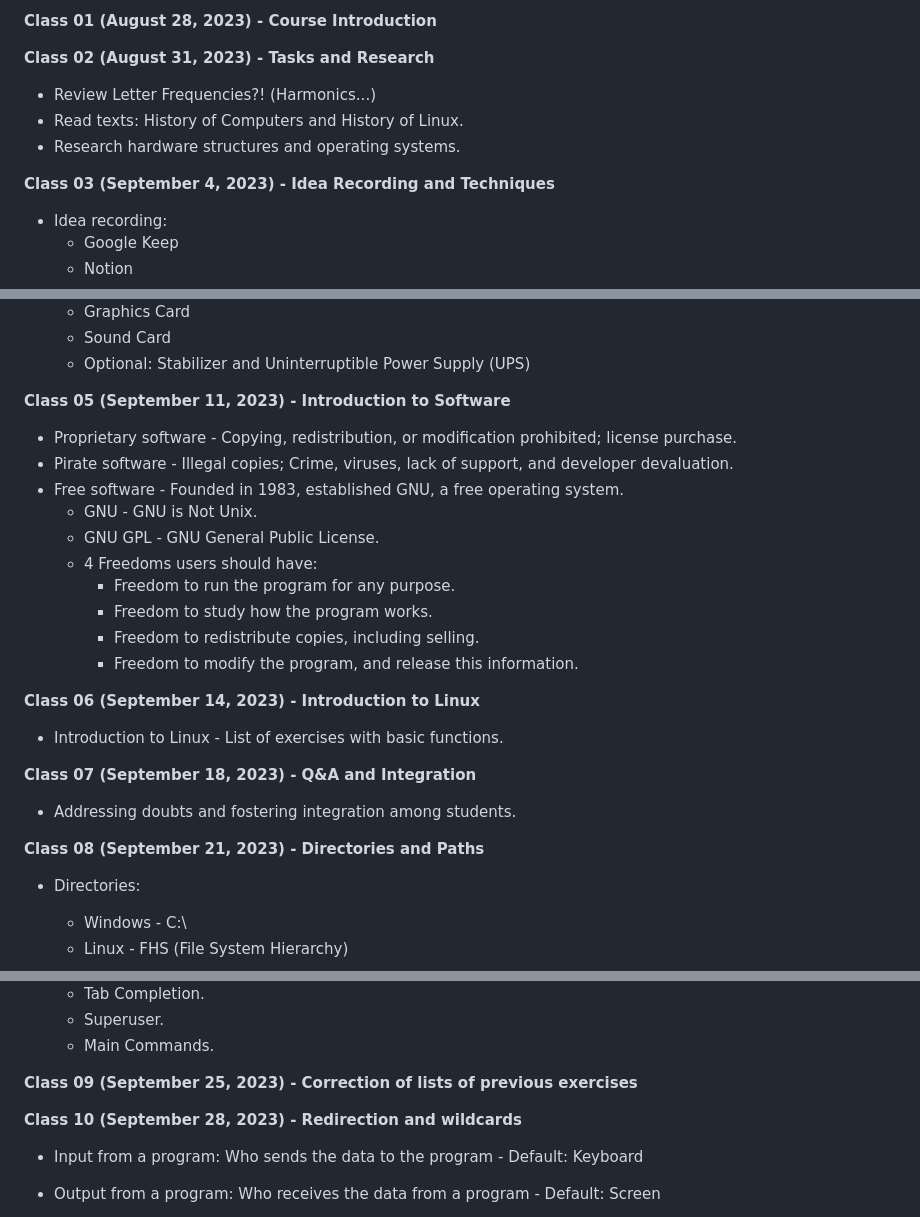
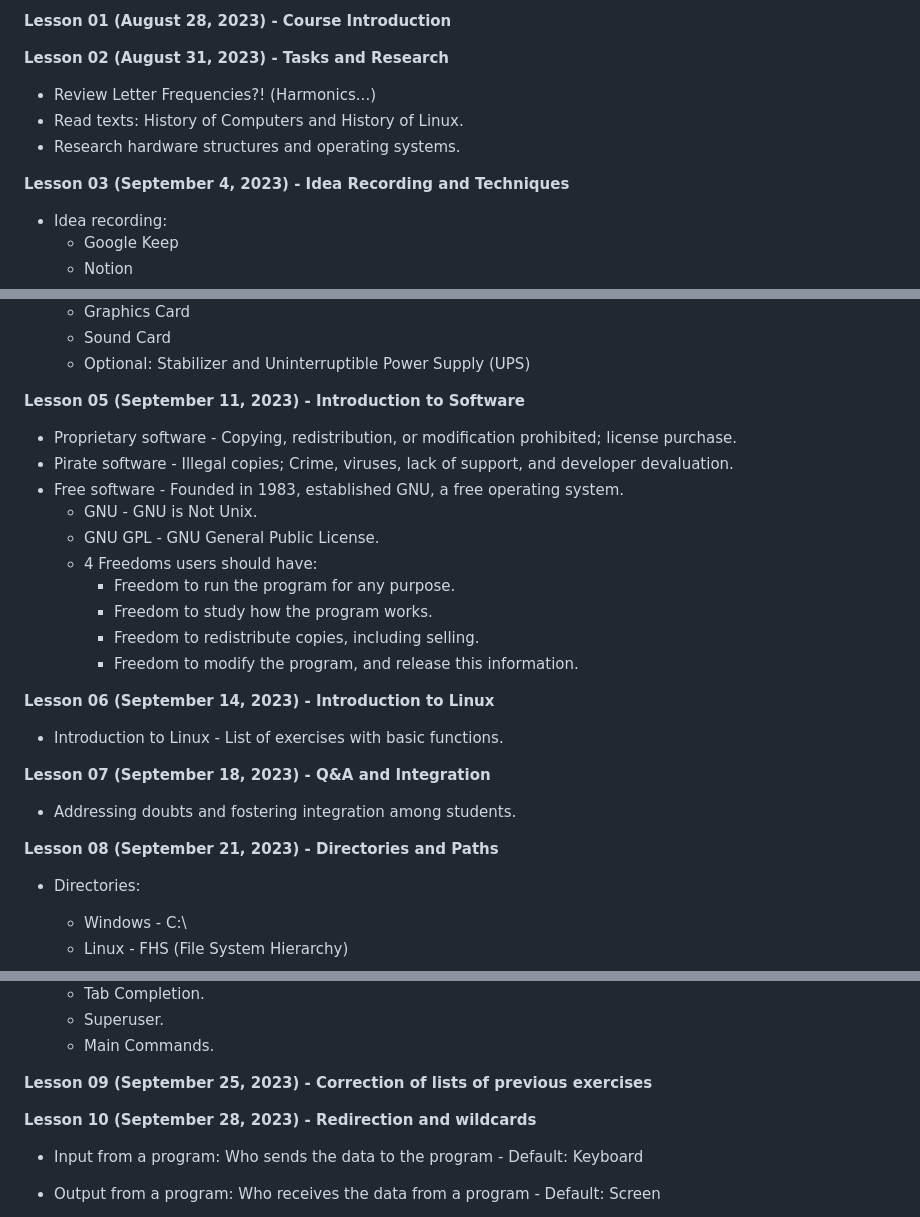
Before and after one commit to edupferraz/Analysis-Systems-Development, a Markdown page: First-Period/Introduction-Computing/Lessons.md, 3 parts joined by grey strips. GitHub-like rendering.

```diff
--- a/First-Period/Introduction-Computing/Lessons.md
+++ b/First-Period/Introduction-Computing/Lessons.md
@@ -1,11 +1,11 @@
-**Class 01 (August 28, 2023) - Course Introduction**
+**Lesson 01 (August 28, 2023) - Course Introduction**
 
-**Class 02 (August 31, 2023) - Tasks and Research**
+**Lesson 02 (August 31, 2023) - Tasks and Research**
 - Review Letter Frequencies?! (Harmonics...)
 - Read texts: History of Computers and History of Linux.
 - Research hardware structures and operating systems.
 
-**Class 03 (September 4, 2023) - Idea Recording and Techniques**
+**Lesson 03 (September 4, 2023) - Idea Recording and Techniques**
 - Idea recording:
   - Google Keep
   - Notion
@@ -41,7 +41,7 @@
   - Sound Card
   - Optional: Stabilizer and Uninterruptible Power Supply (UPS)
 
-**Class 05 (September 11, 2023) - Introduction to Software**
+**Lesson 05 (September 11, 2023) - Introduction to Software**
 - Proprietary software - Copying, redistribution, or modification prohibited; license purchase.
 - Pirate software - Illegal copies; Crime, viruses, lack of support, and developer devaluation.
 - Free software - Founded in 1983, established GNU, a free operating system.
@@ -53,13 +53,13 @@
     - Freedom to redistribute copies, including selling.
     - Freedom to modify the program, and release this information.
 
-**Class 06 (September 14, 2023) - Introduction to Linux**
+**Lesson 06 (September 14, 2023) - Introduction to Linux**
 - Introduction to Linux - List of exercises with basic functions.
 
-**Class 07 (September 18, 2023) - Q&A and Integration**
+**Lesson 07 (September 18, 2023) - Q&A and Integration**
 - Addressing doubts and fostering integration among students.
 
-**Class 08 (September 21, 2023) - Directories and Paths**
+**Lesson 08 (September 21, 2023) - Directories and Paths**
 - Directories:
   - Windows - C:\
   - Linux - FHS (File System Hierarchy)
@@ -79,9 +79,9 @@
   - Superuser.
   - Main Commands.
 
-**Class 09 (September 25, 2023) - Correction of lists of previous exercises**
+**Lesson 09 (September 25, 2023) - Correction of lists of previous exercises**
 
-**Class 10 (September 28, 2023) - Redirection and wildcards**
+**Lesson 10 (September 28, 2023) - Redirection and wildcards**
 - Input from a program: Who sends the data to the program - Default: Keyboard
 - Output from a program: Who receives the data from a program - Default: Screen
 - Can be redirected
```
Also changed, not shown: other parts of First-Period/Introduction-Computing/Lessons.md (+1 -1 lines).
